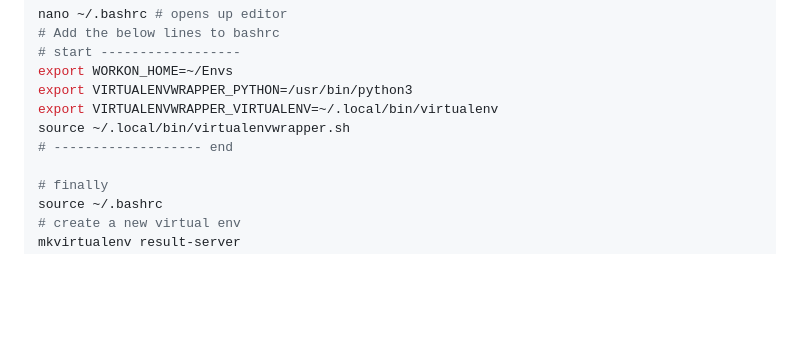
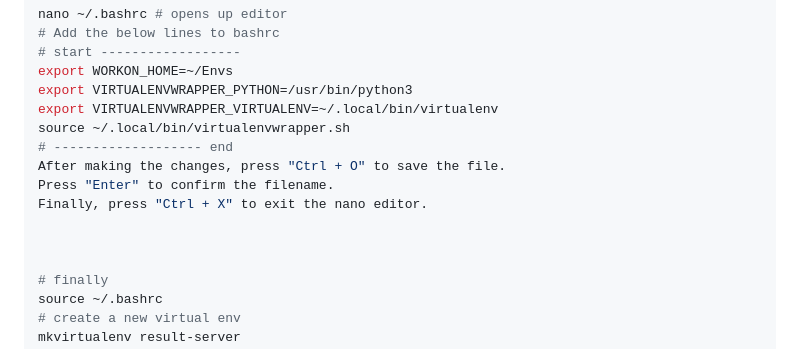
Before and after one commit to BVR264/FyndAcademy-Project, a Markdown page: README.md, the part around the change. GitHub-like rendering; blank space fills up the shorter version.

```diff
--- a/README.md
+++ b/README.md
@@ -97,6 +97,11 @@ export VIRTUALENVWRAPPER_PYTHON=/usr/bin/python3
 export VIRTUALENVWRAPPER_VIRTUALENV=~/.local/bin/virtualenv
 source ~/.local/bin/virtualenvwrapper.sh
 # ------------------- end
+After making the changes, press "Ctrl + O" to save the file.
+Press "Enter" to confirm the filename.
+Finally, press "Ctrl + X" to exit the nano editor.
+
+
 
 # finally
 source ~/.bashrc
```
